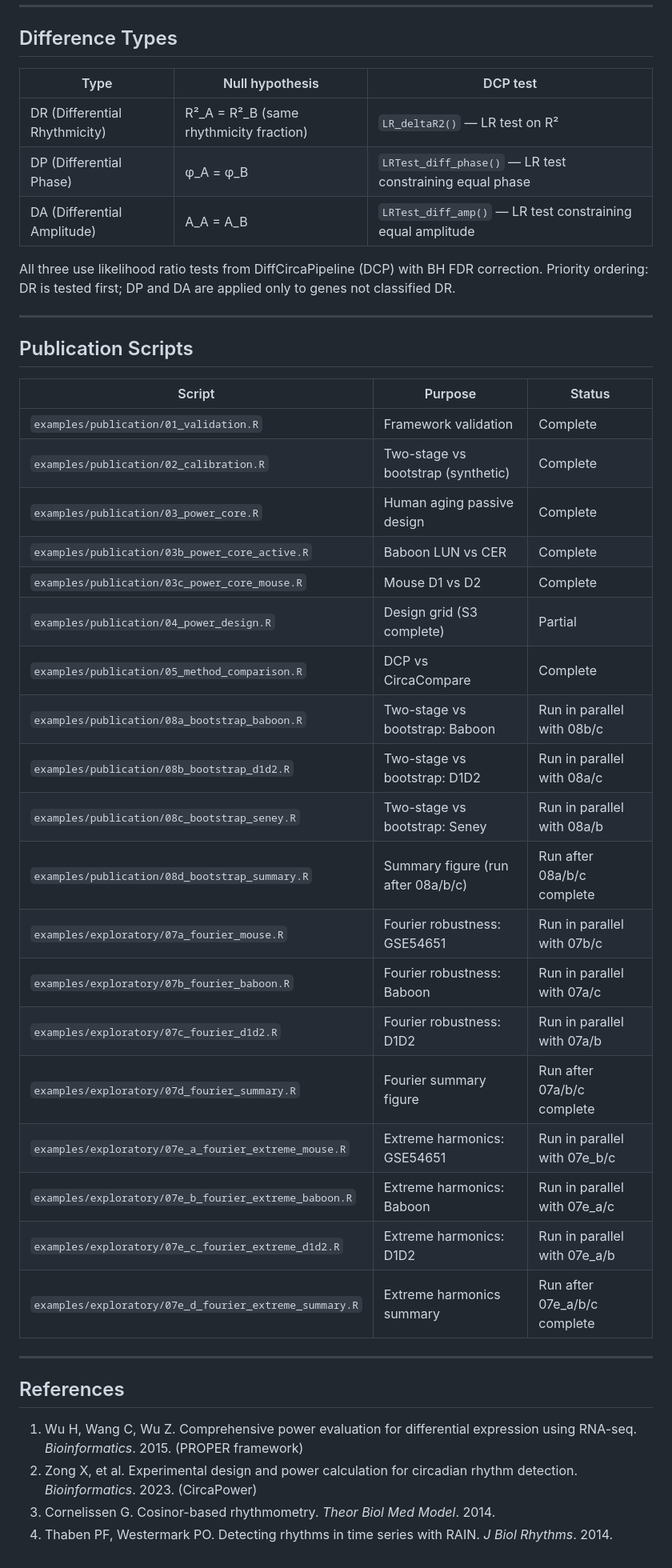
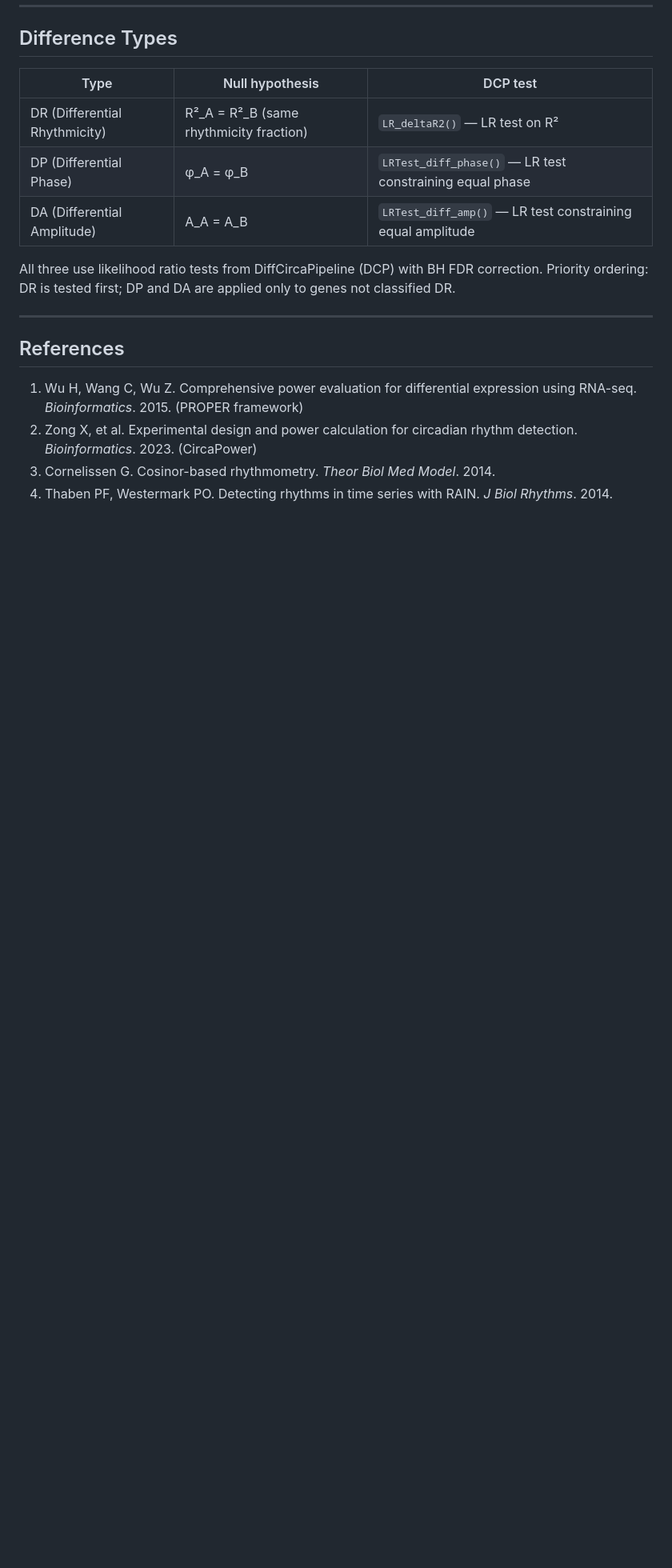
Before and after one commit to quythien/SCP, a Markdown page: doc/README.md, the part around the change. Shown at 80% size. Drawn GitHub-style; blank space fills up the shorter version.

Commit message:
Remove Publication Scripts section from README

```diff
--- a/doc/README.md
+++ b/doc/README.md
@@ -239,32 +239,6 @@ Priority ordering: DR is tested first; DP and DA are applied only to genes not c
 
 ---
 
-## Publication Scripts
-
-| Script | Purpose | Status |
-|--------|---------|--------|
-| `examples/publication/01_validation.R` | Framework validation | Complete |
-| `examples/publication/02_calibration.R` | Two-stage vs bootstrap (synthetic) | Complete |
-| `examples/publication/03_power_core.R` | Human aging passive design | Complete |
-| `examples/publication/03b_power_core_active.R` | Baboon LUN vs CER | Complete |
-| `examples/publication/03c_power_core_mouse.R` | Mouse D1 vs D2 | Complete |
-| `examples/publication/04_power_design.R` | Design grid (S3 complete) | Partial |
-| `examples/publication/05_method_comparison.R` | DCP vs CircaCompare | Complete |
-| `examples/publication/08a_bootstrap_baboon.R` | Two-stage vs bootstrap: Baboon | Run in parallel with 08b/c |
-| `examples/publication/08b_bootstrap_d1d2.R` | Two-stage vs bootstrap: D1D2 | Run in parallel with 08a/c |
-| `examples/publication/08c_bootstrap_seney.R` | Two-stage vs bootstrap: Seney | Run in parallel with 08a/b |
-| `examples/publication/08d_bootstrap_summary.R` | Summary figure (run after 08a/b/c) | Run after 08a/b/c complete |
-| `examples/exploratory/07a_fourier_mouse.R` | Fourier robustness: GSE54651 | Run in parallel with 07b/c |
-| `examples/exploratory/07b_fourier_baboon.R` | Fourier robustness: Baboon | Run in parallel with 07a/c |
-| `examples/exploratory/07c_fourier_d1d2.R` | Fourier robustness: D1D2 | Run in parallel with 07a/b |
-| `examples/exploratory/07d_fourier_summary.R` | Fourier summary figure | Run after 07a/b/c complete |
-| `examples/exploratory/07e_a_fourier_extreme_mouse.R` | Extreme harmonics: GSE54651 | Run in parallel with 07e_b/c |
-| `examples/exploratory/07e_b_fourier_extreme_baboon.R` | Extreme harmonics: Baboon | Run in parallel with 07e_a/c |
-| `examples/exploratory/07e_c_fourier_extreme_d1d2.R` | Extreme harmonics: D1D2 | Run in parallel with 07e_a/b |
-| `examples/exploratory/07e_d_fourier_extreme_summary.R` | Extreme harmonics summary | Run after 07e_a/b/c complete |
-
----
-
 ## References
 
 1. Wu H, Wang C, Wu Z. Comprehensive power evaluation for differential expression using RNA-seq. *Bioinformatics*. 2015. (PROPER framework)
```
